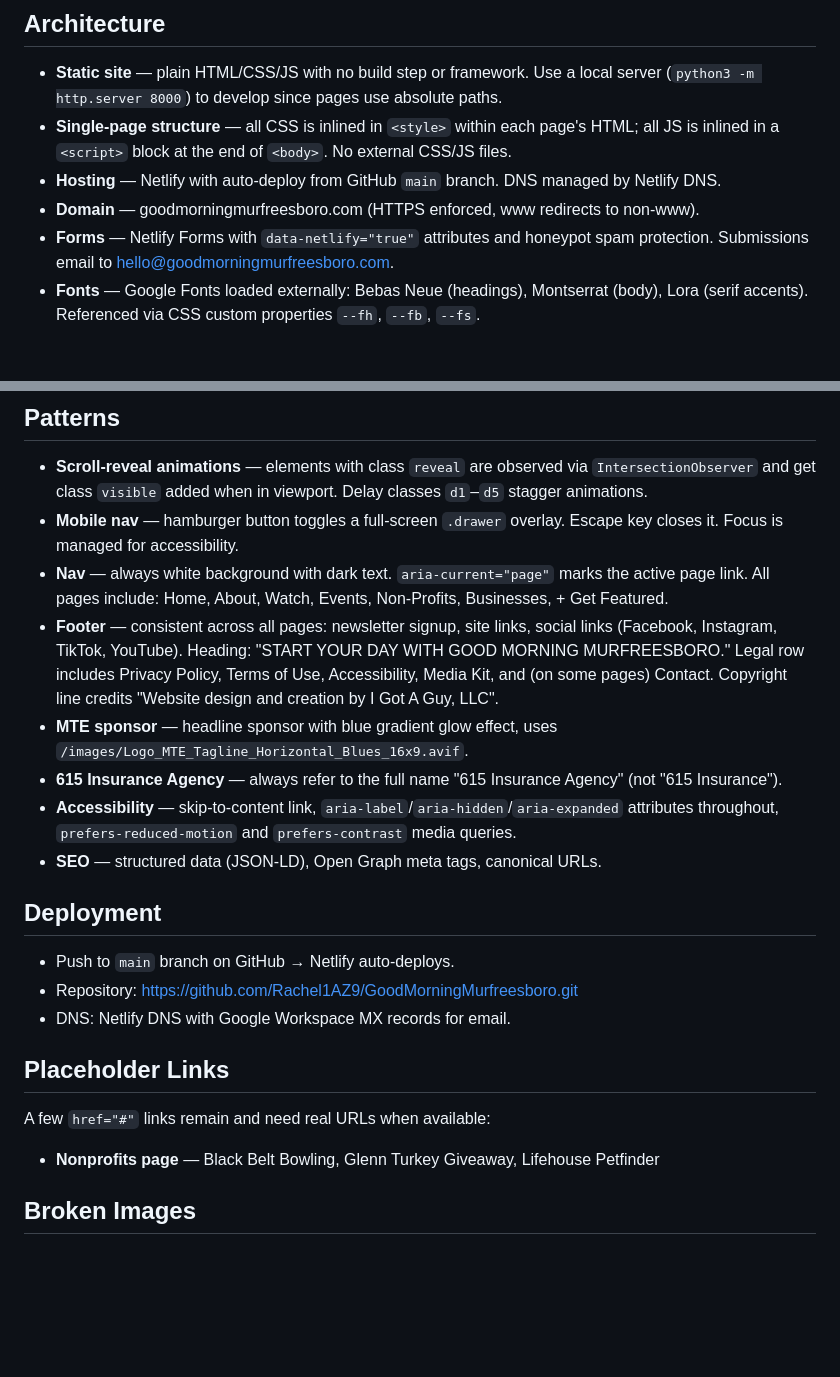
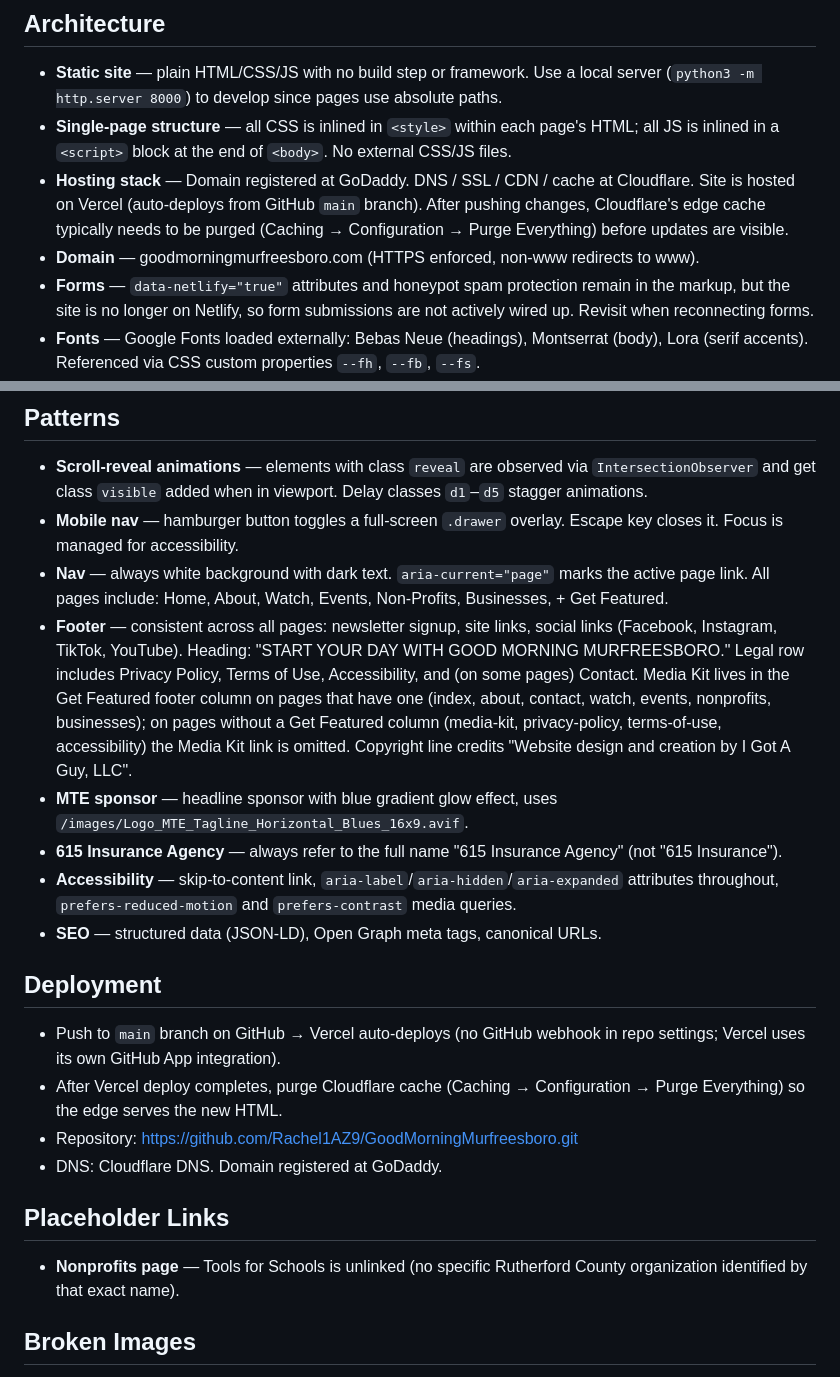
Before and after one commit to Rachel1AZ9/GoodMorningMurfreesboro, a Markdown page: CLAUDE.md, 2 parts joined by grey strips. Drawn GitHub-style; blank space fills up the shorter version.

Commit message:
Update CLAUDE.md to reflect current stack and footer layout
- Hosting is now Vercel + Cloudflare (not Netlify)
- Domain registered at GoDaddy, DNS at Cloudflare
- Note Cloudflare cache purge step after deploys
- Document Media Kit move to Get Featured footer column
- Note that Netlify Forms attributes remain but are not active
- Replace stale placeholder-link list with current state

Co-Authored-By: Claude Opus 4.6 (1M context) <noreply@anthropic.com>

```diff
--- a/CLAUDE.md
+++ b/CLAUDE.md
@@ -10,9 +10,9 @@ Good Morning Murfreesboro (goodmorningmurfreesboro.com) — a community news and
 
 - **Static site** — plain HTML/CSS/JS with no build step or framework. Use a local server (`python3 -m http.server 8000`) to develop since pages use absolute paths.
 - **Single-page structure** — all CSS is inlined in `<style>` within each page's HTML; all JS is inlined in a `<script>` block at the end of `<body>`. No external CSS/JS files.
-- **Hosting** — Netlify with auto-deploy from GitHub `main` branch. DNS managed by Netlify DNS.
-- **Domain** — goodmorningmurfreesboro.com (HTTPS enforced, www redirects to non-www).
-- **Forms** — Netlify Forms with `data-netlify="true"` attributes and honeypot spam protection. Submissions email to hello@goodmorningmurfreesboro.com.
+- **Hosting stack** — Domain registered at GoDaddy. DNS / SSL / CDN / cache at Cloudflare. Site is hosted on Vercel (auto-deploys from GitHub `main` branch). After pushing changes, Cloudflare's edge cache typically needs to be purged (Caching → Configuration → Purge Everything) before updates are visible.
+- **Domain** — goodmorningmurfreesboro.com (HTTPS enforced, non-www redirects to www).
+- **Forms** — `data-netlify="true"` attributes and honeypot spam protection remain in the markup, but the site is no longer on Netlify, so form submissions are not actively wired up. Revisit when reconnecting forms.
 - **Fonts** — Google Fonts loaded externally: Bebas Neue (headings), Montserrat (body), Lora (serif accents). Referenced via CSS custom properties `--fh`, `--fb`, `--fs`.
 - **Design system** — CSS custom properties in `:root` define the color palette (gold `#C9A84C`, charcoal `#1C1C1C`), fonts, spacing, and transitions.
 - **Images** — all images go in the `/images/` folder. Reference them with absolute paths (e.g., `/images/GMM_Logo.png`).
@@ -57,7 +57,7 @@ Pages live in subdirectories as `index.html` files for clean URLs:
 - **Scroll-reveal animations** — elements with class `reveal` are observed via `IntersectionObserver` and get class `visible` added when in viewport. Delay classes `d1`–`d5` stagger animations.
 - **Mobile nav** — hamburger button toggles a full-screen `.drawer` overlay. Escape key closes it. Focus is managed for accessibility.
 - **Nav** — always white background with dark text. `aria-current="page"` marks the active page link. All pages include: Home, About, Watch, Events, Non-Profits, Businesses, + Get Featured.
-- **Footer** — consistent across all pages: newsletter signup, site links, social links (Facebook, Instagram, TikTok, YouTube). Heading: "START YOUR DAY WITH GOOD MORNING MURFREESBORO." Legal row includes Privacy Policy, Terms of Use, Accessibility, Media Kit, and (on some pages) Contact. Copyright line credits "Website design and creation by I Got A Guy, LLC".
+- **Footer** — consistent across all pages: newsletter signup, site links, social links (Facebook, Instagram, TikTok, YouTube). Heading: "START YOUR DAY WITH GOOD MORNING MURFREESBORO." Legal row includes Privacy Policy, Terms of Use, Accessibility, and (on some pages) Contact. Media Kit lives in the Get Featured footer column on pages that have one (index, about, contact, watch, events, nonprofits, businesses); on pages without a Get Featured column (media-kit, privacy-policy, terms-of-use, accessibility) the Media Kit link is omitted. Copyright line credits "Website design and creation by I Got A Guy, LLC".
 - **MTE sponsor** — headline sponsor with blue gradient glow effect, uses `/images/Logo_MTE_Tagline_Horizontal_Blues_16x9.avif`.
 - **615 Insurance Agency** — always refer to the full name "615 Insurance Agency" (not "615 Insurance").
 - **Accessibility** — skip-to-content link, `aria-label`/`aria-hidden`/`aria-expanded` attributes throughout, `prefers-reduced-motion` and `prefers-contrast` media queries.
@@ -65,14 +65,14 @@ Pages live in subdirectories as `index.html` files for clean URLs:
 
 ## Deployment
 
-- Push to `main` branch on GitHub → Netlify auto-deploys.
+- Push to `main` branch on GitHub → Vercel auto-deploys (no GitHub webhook in repo settings; Vercel uses its own GitHub App integration).
+- After Vercel deploy completes, purge Cloudflare cache (Caching → Configuration → Purge Everything) so the edge serves the new HTML.
 - Repository: https://github.com/Rachel1AZ9/GoodMorningMurfreesboro.git
-- DNS: Netlify DNS with Google Workspace MX records for email.
+- DNS: Cloudflare DNS. Domain registered at GoDaddy.
 
 ## Placeholder Links
 
-A few `href="#"` links remain and need real URLs when available:
-- **Nonprofits page** — Black Belt Bowling, Glenn Turkey Giveaway, Lifehouse Petfinder
+- **Nonprofits page** — Tools for Schools is unlinked (no specific Rutherford County organization identified by that exact name).
 
 ## Broken Images
 
```
